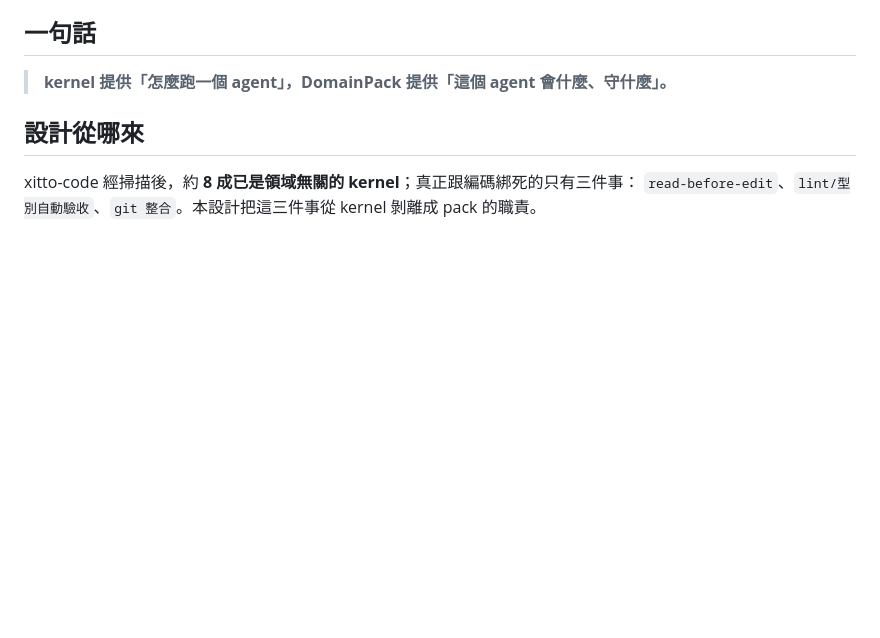
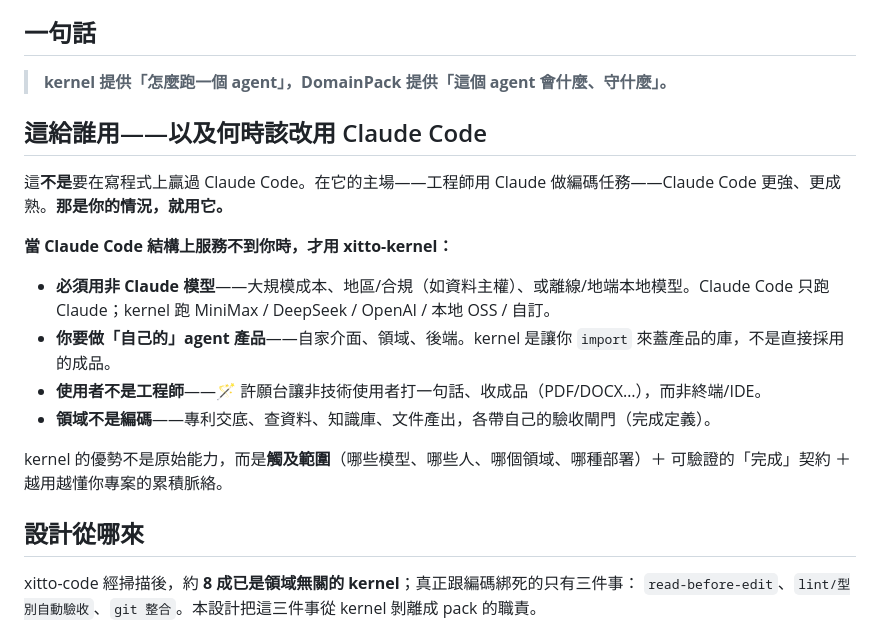
Before and after one commit to ishoplus/xitto-kernel, a Markdown page: README.zh-TW.md, the part around the change. GitHub-like rendering; blank space fills up the shorter version.

```diff
--- a/README.zh-TW.md
+++ b/README.zh-TW.md
@@ -21,6 +21,18 @@
 ## 一句話
 
 > **kernel 提供「怎麼跑一個 agent」，DomainPack 提供「這個 agent 會什麼、守什麼」。**
+
+## 這給誰用——以及何時該改用 Claude Code
+
+這**不是**要在寫程式上贏過 Claude Code。在它的主場——工程師用 Claude 做編碼任務——Claude Code 更強、更成熟。**那是你的情況，就用它。**
+
+**當 Claude Code 結構上服務不到你時，才用 xitto-kernel：**
+- **必須用非 Claude 模型**——大規模成本、地區/合規（如資料主權）、或離線/地端本地模型。Claude Code 只跑 Claude；kernel 跑 MiniMax / DeepSeek / OpenAI / 本地 OSS / 自訂。
+- **你要做「自己的」agent 產品**——自家介面、領域、後端。kernel 是讓你 `import` 來蓋產品的庫，不是直接採用的成品。
+- **使用者不是工程師**——🪄 許願台讓非技術使用者打一句話、收成品（PDF/DOCX…），而非終端/IDE。
+- **領域不是編碼**——專利交底、查資料、知識庫、文件產出，各帶自己的驗收閘門（完成定義）。
+
+kernel 的優勢不是原始能力，而是**觸及範圍**（哪些模型、哪些人、哪個領域、哪種部署）＋ 可驗證的「完成」契約 ＋ 越用越懂你專案的累積脈絡。
 
 ## 設計從哪來
 
```
Also changed, not shown: README.md (+12 -0 lines).
